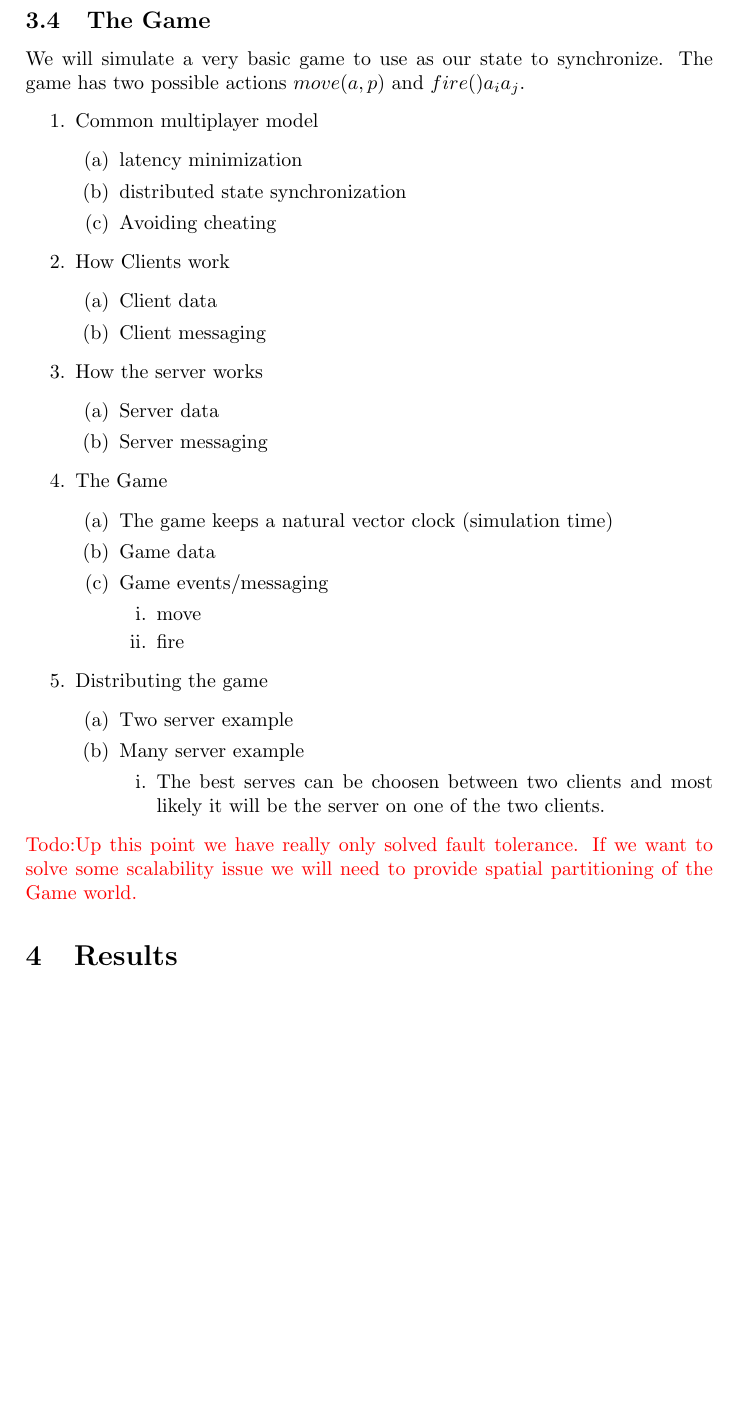
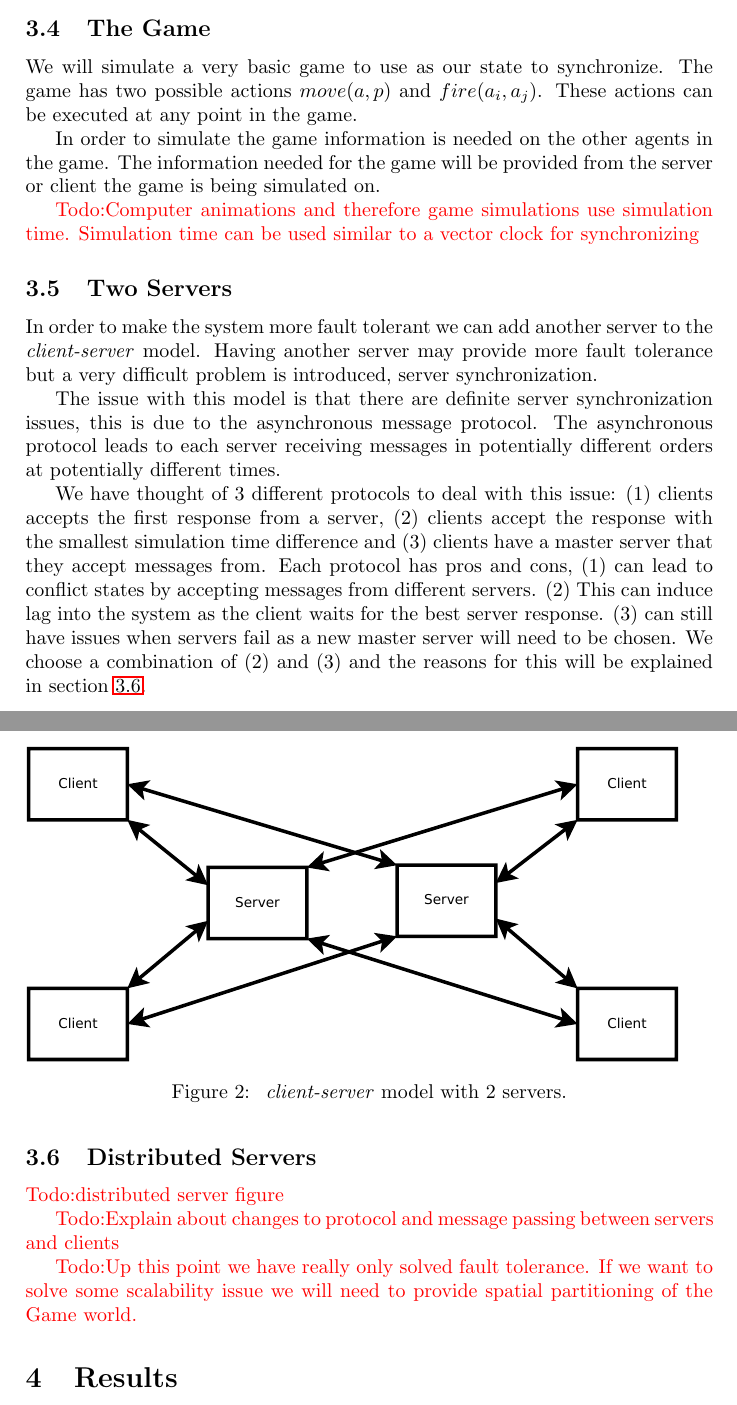
Before and after one commit to Neo-X/DistributedSystems, a LaTeX paper (project/tex/project.tex, which reads project/tex/project_Framework.tex, project/tex/project_newcommands.tex): part of page 4 of 5 before the commit and two parts of pages 4 and 5 of 5 after it, the two joined at a grey line, cut so that both start at the same text, the shorter picture padded with empty space. Compiled offline with pdfLaTeX.

Commit message:
Still working on the framework section

```diff
--- a/project/tex/project.tex
+++ b/project/tex/project.tex
@@ -2,7 +2,7 @@
 % \usepackage{thesis}
 % define the title
 \author{Glen Berseth, Ravjot Singh}
-\title{Online Real-time Multiplayer Game with Distributed State}
+\title{Online Real-time Multi-player Game with Distributed State}
 
 \usepackage{epsfig}
 \usepackage{amssymb}
--- a/project/tex/project_Framework.tex
+++ b/project/tex/project_Framework.tex
@@ -75,7 +58,45 @@ All online multiplayer systems are best effort. If we can create a system with t
 \subsection{The Game}
 
 	We will simulate a very basic game to use as our state to synchronize.
-	The game has two possible actions \move{\agent}{\position} and \fire{$\agent_{i}$}{$\agent_{j}$}.
+	The game has two possible actions \move{\agent}{\position} and \fire{\agent_{i}}{\agent_{j}}. These actions can be executed at any point in the game.
+
+	In order to simulate the game information is needed on the other agents in the game. The information needed for the game will be provided from the server or client the game is being simulated on.
+
+	\todo{Computer animations and therefore game simulations use simulation time. Simulation time can be used similar to a vector clock for synchronizing}
+
+\subsection{Two Servers}
+
+	In order to make the system more fault tolerant we can add another server to the \clientServer model. Having another server may provide more fault tolerance but a very difficult problem is introduced, server synchronization.
+
+	\begin{figure}[ht]
+		\includegraphics[width=0.95\linewidth]{../images/client-2server-model-crop.pdf}
+		\caption{\label{figure:Client-2Server} \clientServer model with 2 servers.}
+	\end{figure}
+
+	The issue with this model is that there are definite server synchronization issues, this is due to the asynchronous message protocol. The asynchronous protocol leads to each server receiving messages in potentially different orders at potentially different times.
+
+	We have thought of 3 different protocols to deal with this issue: (1) clients accepts the first response from a server, (2) clients accept the response with the smallest simulation time difference and (3) clients have a master server that they accept messages from. Each protocol has pros and cons, (1) can lead to conflict states by accepting messages from different servers. (2) This can induce lag into the system as the client waits for the best server response. (3) can still have issues when servers fail as a new master server will need to be chosen. We choose a combination of (2) and (3) and the reasons for this will be explained in section~\ref{subsec:distributed-servers}.
+
+\subsection{Distributed Servers}
+\label{subsec:distributed-servers}
+
+	\todo{distributed server figure}
+
+	\todo{Explain about changes to protocol and message passing between servers and clients}
+
+\begin{comment}
+		\begin{wrapfigure}{r}{0.20\textwidth} % controls margin around figure
+		    \vspace{-28pt}
+		  \begin{center}
+		    \includegraphics[width=0.20\textwidth]{../images/cotan-diagram.pdf}
+		    \vspace{-32pt}
+		  \end{center}
+	%		\setbeamerfont{figure:small-triangles}{size=\scriptsize}
+		  \caption{\scriptsize\label{figure:small-triangles}2 adjacent triangles}
+		\end{wrapfigure}
+\end{comment}
+
+\begin{comment}
 \begin{enumerate}
 	\item Common multiplayer model
 		\begin{enumerate}
@@ -113,4 +134,5 @@ All online multiplayer systems are best effort. If we can create a system with t
 		\end{enumerate}
 	\end{enumerate}
 \end{enumerate}
+\end{comment}
 \todo{Up this point we have really only solved fault tolerance. If we want to solve some scalability issue we will need to provide spatial partitioning of the Game world.}
--- a/project/tex/project_newcommands.tex
+++ b/project/tex/project_newcommands.tex
@@ -5,12 +5,12 @@
 \newcommand{\glen}[1]{\textcolor{blue}{Glen:#1}}
 \newcommand{\todocite}[1]{\textcolor{red}{[??#1??]}}
 
-\newcommand{\ptoP}{\emph{peer-to-peer}}
-\newcommand{\clientServer}{\emph{client-server}}
+\newcommand{\ptoP}{\emph{peer-to-peer}\xspace}
+\newcommand{\clientServer}{\emph{client-server}\xspace}
 
 
 % % % % % % % % Game stuff % % % % % % % % %
 \newcommand{\move}[2]{\ensuremath{move(#1,#2)}\xspace}
-\newcommand{\fire}{\ensuremath{fire()}\xspace}
+\newcommand{\fire}[2]{\ensuremath{fire(#1,#2)}\xspace}
 \newcommand{\agent}{\ensuremath{a}\xspace}
 \newcommand{\position}{\ensuremath{p}\xspace}
```
Also changed, not shown: project/tex/project_Introduction.tex (+4 -0 lines), project/tex/project_Results.tex (+0 -4 lines), project/tex/project_related_work.tex (+18 -1 lines), project/images/client-2server-model-crop.pdf (added), project/images/client-2server-model.pdf (added), project/tex/project_Framework.tex (19 more changed lines), 3 other files.
